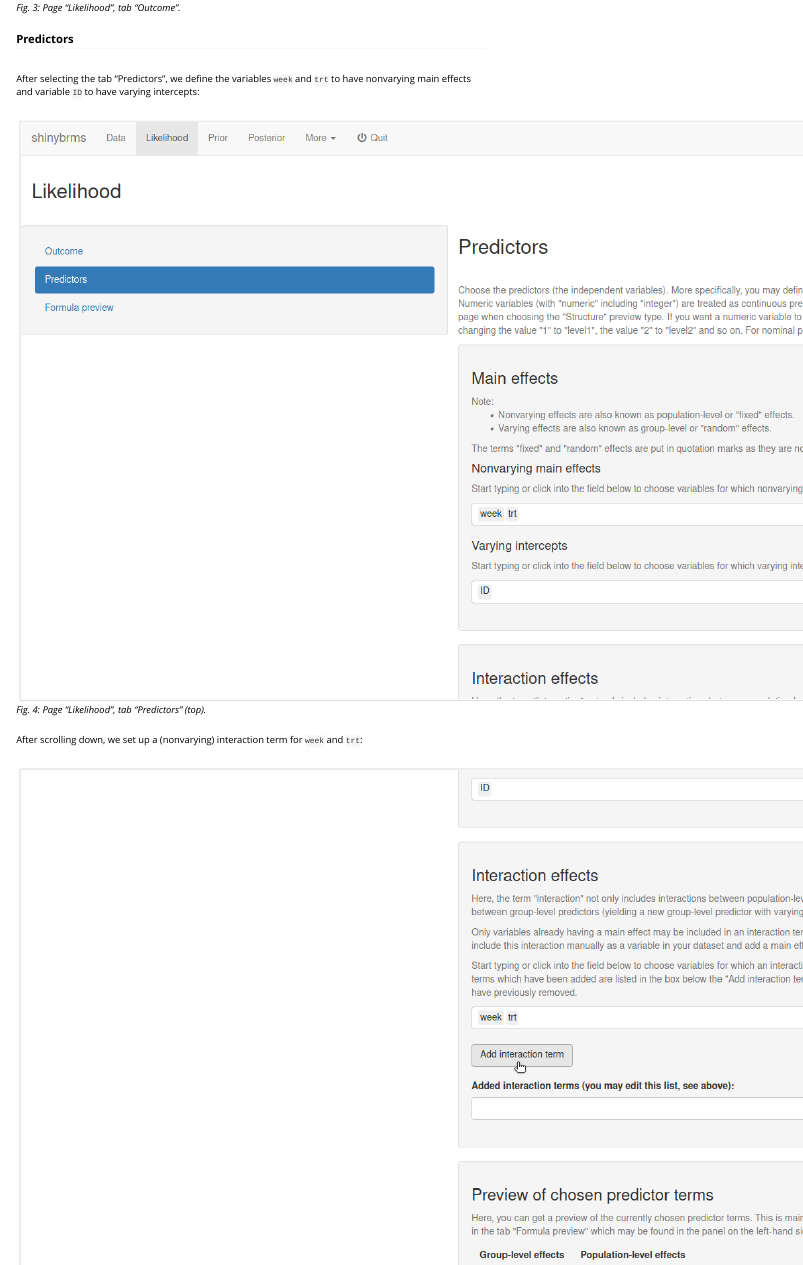
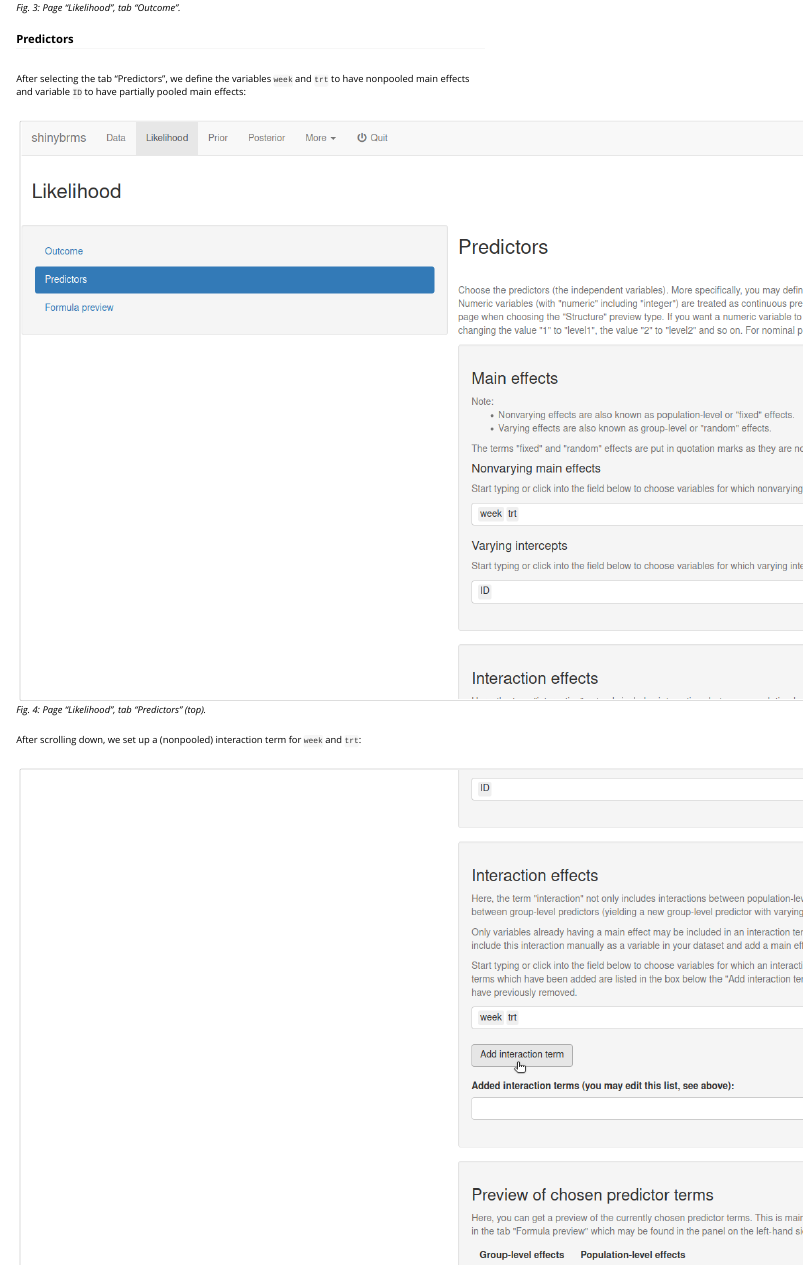
Before and after one commit to fweber144/shinybrms, an R Markdown document (vignettes/shinybrms.Rmd): the page in a window 1100 px wide, from 2160 px down. Rendered offline with R 4.5, knitr and Pandoc, with nearby package versions.

Commit message:
Started to redefine nonvarying effects as nonpooled effects and varying effects as partially pooled effects.

````diff
--- a/vignettes/shinybrms.Rmd
+++ b/vignettes/shinybrms.Rmd
@@ -55,7 +55,7 @@ knitr::include_graphics("screenshots/bacteria_3.png")
 ### Predictors
 
 \
-After selecting the tab "Predictors", we define the variables `week` and `trt` to have nonvarying main effects and variable `ID` to have varying intercepts:
+After selecting the tab "Predictors", we define the variables `week` and `trt` to have nonpooled main effects and variable `ID` to have partially pooled main effects:
 
 \
 ```{r echo = FALSE, results = "hide"}
@@ -65,7 +65,7 @@ knitr::include_graphics("screenshots/bacteria_4.png")
 *Fig. 4: Page "Likelihood", tab "Predictors" (top).*
 
 \
-After scrolling down, we set up a (nonvarying) interaction term for `week` and `trt`:
+After scrolling down, we set up a (nonpooled) interaction term for `week` and `trt`:
 
 \
 ```{r echo = FALSE, results = "hide"}
````
